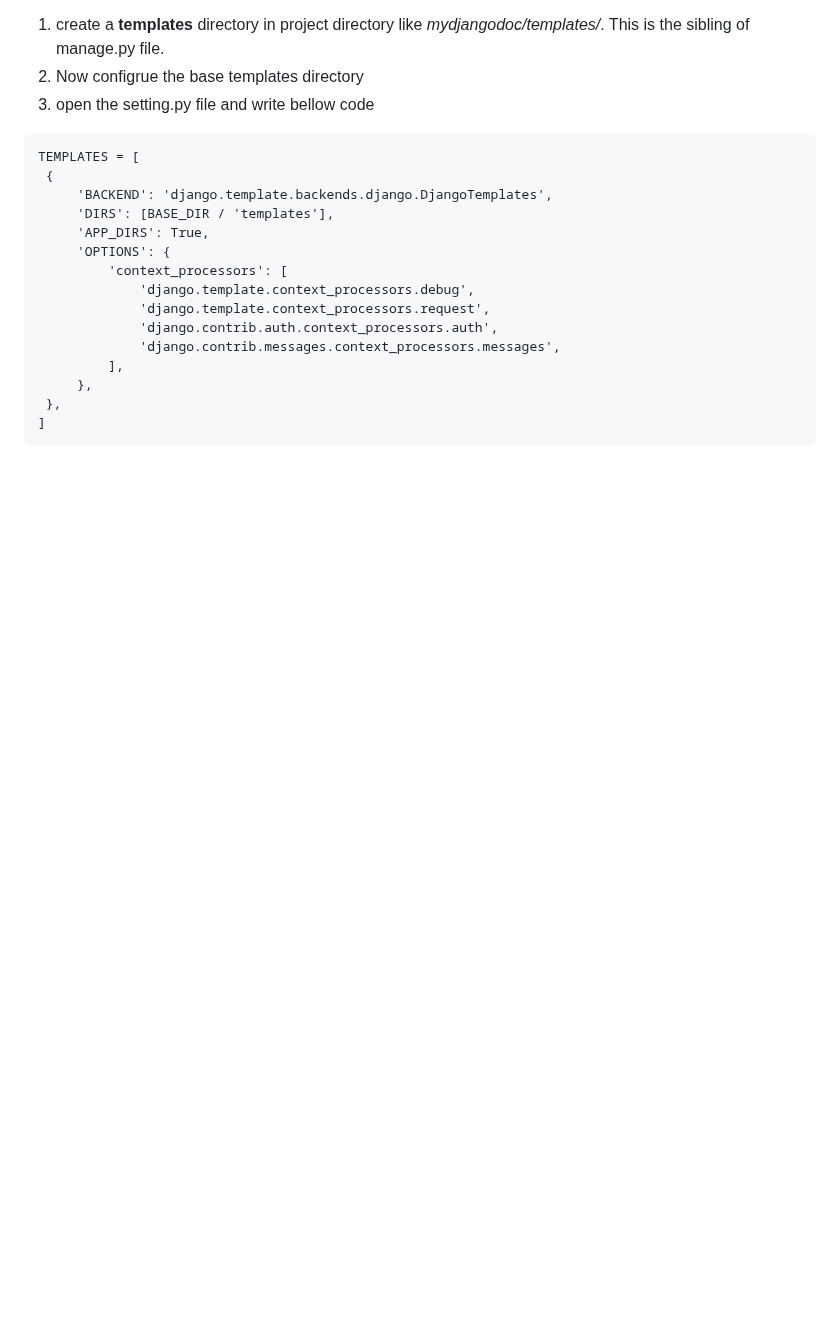
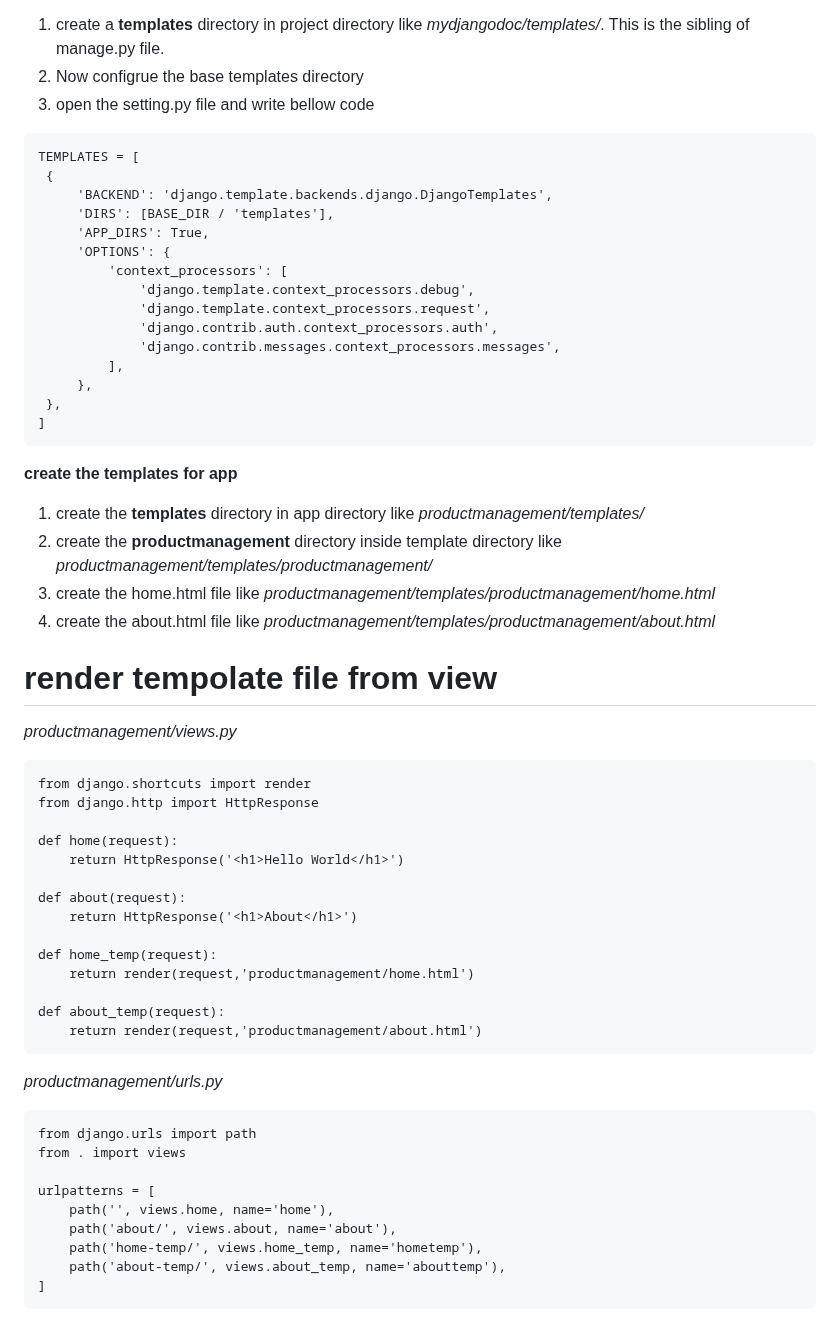
Before and after one commit to atulkrishnathakur/mydjangodoc, a Markdown page: README.md, the part around one of its changes. Rendered like a GitHub page; blank space fills up the shorter version.

Commit message:
Update README.md
render html file

````diff
--- a/README.md
+++ b/README.md
@@ -589,3 +589,40 @@ Note2: Type http://localhost:8000/product/about/ url in browser
     },
 ]
    ```
+**create the templates for app**
+1. create the **templates** directory in app directory like *productmanagement/templates/*
+2. create the **productmanagement** directory inside template directory like *productmanagement/templates/productmanagement/*
+3. create the home.html file like *productmanagement/templates/productmanagement/home.html*
+4. create the about.html file like *productmanagement/templates/productmanagement/about.html*
+
+# render tempolate file from view
+*productmanagement/views.py*
+```
+from django.shortcuts import render
+from django.http import HttpResponse
+
+def home(request):
+    return HttpResponse('<h1>Hello World</h1>')
+
+def about(request):
+    return HttpResponse('<h1>About</h1>')
+
+def home_temp(request):
+    return render(request,'productmanagement/home.html')
+
+def about_temp(request):
+    return render(request,'productmanagement/about.html')
+```
+
+*productmanagement/urls.py*
+```
+from django.urls import path
+from . import views
+
+urlpatterns = [
+    path('', views.home, name='home'),
+    path('about/', views.about, name='about'),
+    path('home-temp/', views.home_temp, name='hometemp'),
+    path('about-temp/', views.about_temp, name='abouttemp'),
+]
+```
````
Also changed, not shown: other parts of README.md (+1 -1 lines).
